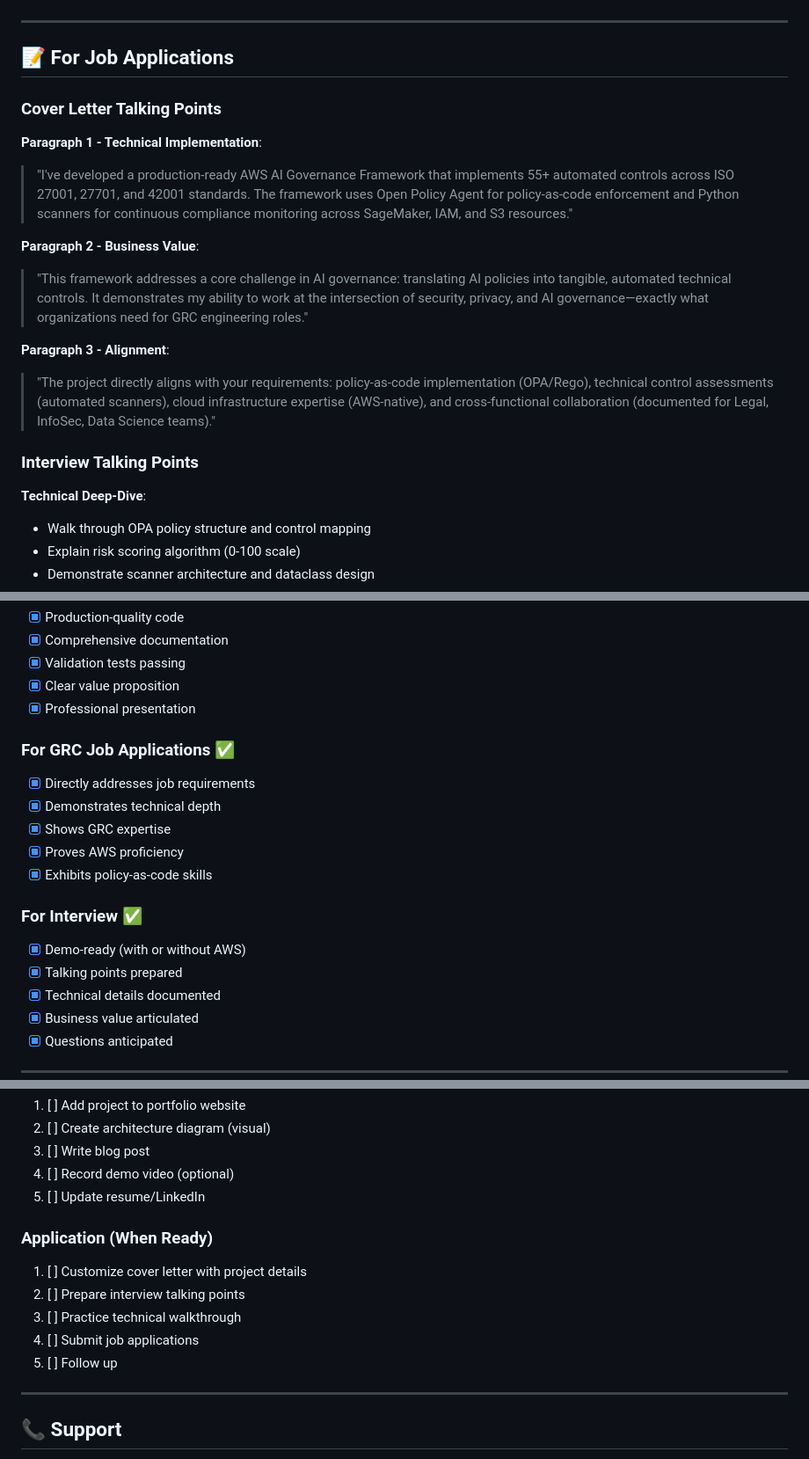
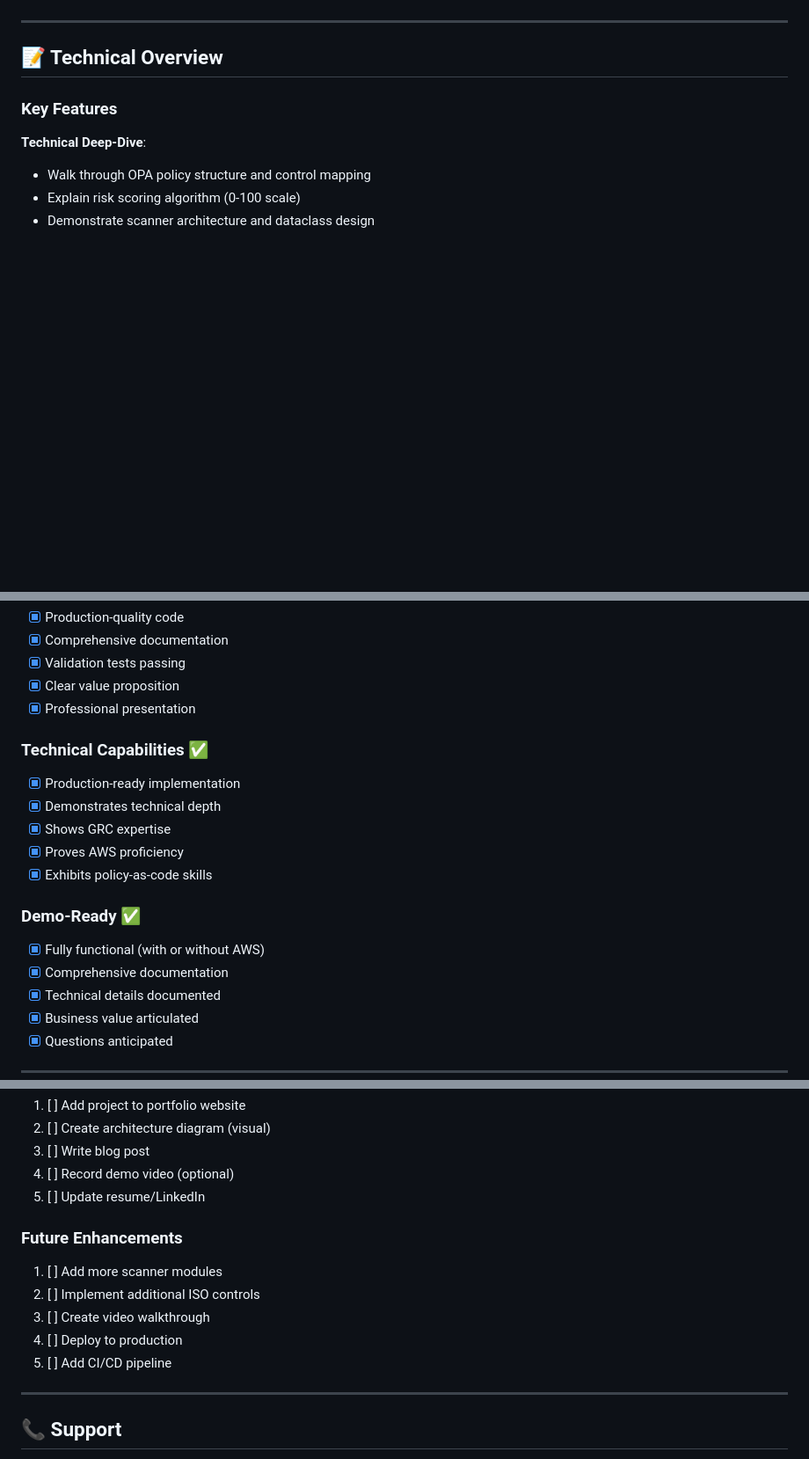
Before and after one commit to ajwill85/grc-ai-governance-serverless, a Markdown page: PROJECT_STATUS.md, 3 parts joined by grey strips. Shown: that part at 88% size. GitHub-like rendering; blank space fills up the shorter version.

```diff
--- a/PROJECT_STATUS.md
+++ b/PROJECT_STATUS.md
@@ -190,20 +190,9 @@
 
 ---
 
-## 📝 For Job Applications
+## 📝 Technical Overview
 
-### Cover Letter Talking Points
-
-**Paragraph 1 - Technical Implementation**:
-> "I've developed a production-ready AWS AI Governance Framework that implements 55+ automated controls across ISO 27001, 27701, and 42001 standards. The framework uses Open Policy Agent for policy-as-code enforcement and Python scanners for continuous compliance monitoring across SageMaker, IAM, and S3 resources."
-
-**Paragraph 2 - Business Value**:
-> "This framework addresses a core challenge in AI governance: translating AI policies into tangible, automated technical controls. It demonstrates my ability to work at the intersection of security, privacy, and AI governance—exactly what organizations need for GRC engineering roles."
-
-**Paragraph 3 - Alignment**:
-> "The project directly aligns with your requirements: policy-as-code implementation (OPA/Rego), technical control assessments (automated scanners), cloud infrastructure expertise (AWS-native), and cross-functional collaboration (documented for Legal, InfoSec, Data Science teams)."
-
-### Interview Talking Points
+### Key Features
 
 **Technical Deep-Dive**:
 - Walk through OPA policy structure and control mapping
@@ -294,16 +283,16 @@
 - [x] Clear value proposition
 - [x] Professional presentation
 
-### For GRC Job Applications ✅
-- [x] Directly addresses job requirements
+### Technical Capabilities ✅
+- [x] Production-ready implementation
 - [x] Demonstrates technical depth
 - [x] Shows GRC expertise
 - [x] Proves AWS proficiency
 - [x] Exhibits policy-as-code skills
 
-### For Interview ✅
-- [x] Demo-ready (with or without AWS)
-- [x] Talking points prepared
+### Demo-Ready ✅
+- [x] Fully functional (with or without AWS)
+- [x] Comprehensive documentation
 - [x] Technical details documented
 - [x] Business value articulated
 - [x] Questions anticipated
@@ -326,12 +315,12 @@
 4. [ ] Record demo video (optional)
 5. [ ] Update resume/LinkedIn
 
-### Application (When Ready)
-1. [ ] Customize cover letter with project details
-2. [ ] Prepare interview talking points
-3. [ ] Practice technical walkthrough
-4. [ ] Submit job applications
-5. [ ] Follow up
+### Future Enhancements
+1. [ ] Add more scanner modules
+2. [ ] Implement additional ISO controls
+3. [ ] Create video walkthrough
+4. [ ] Deploy to production
+5. [ ] Add CI/CD pipeline
 
 ---
 
```
Also changed, not shown: other parts of PROJECT_STATUS.md (+3 -3 lines), PROJECT_COMPLETE.md (+23 -10 lines), webapp/QUICK_TEST.md (+2 -2 lines).
